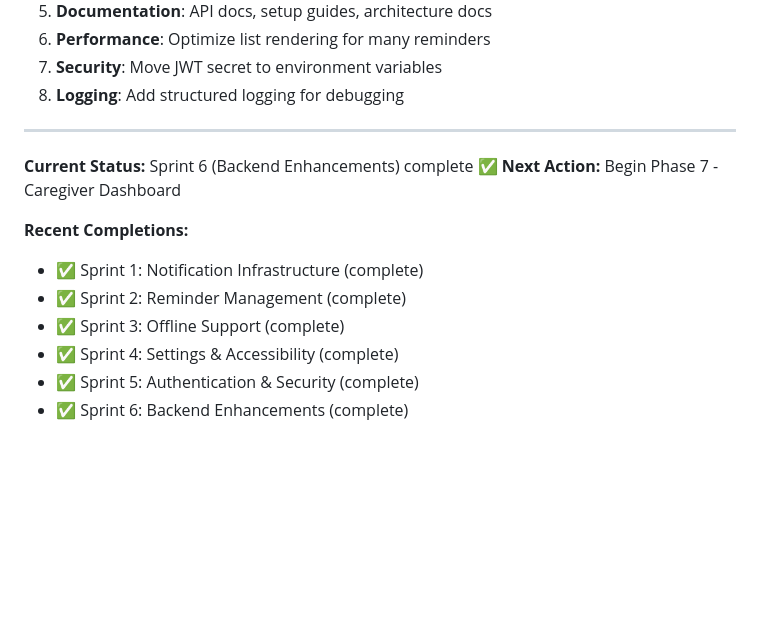
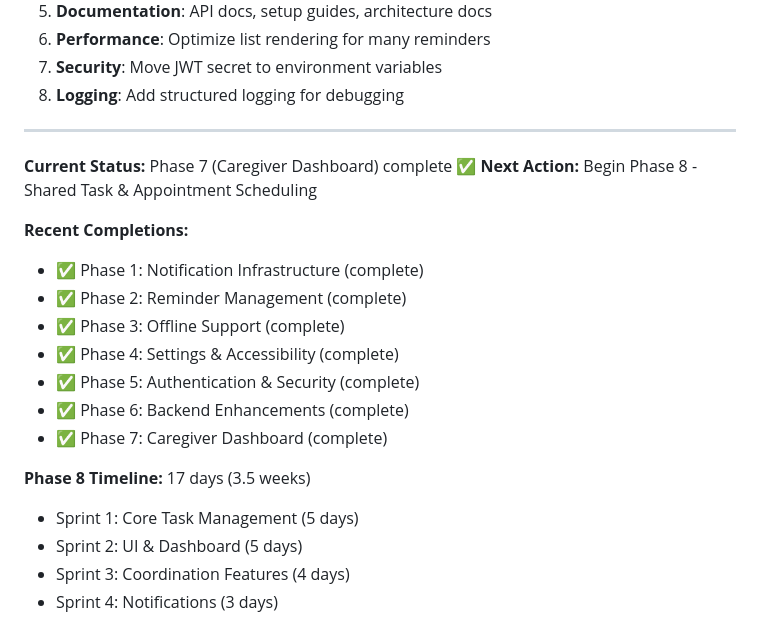
Before and after one commit to navjeetc/remindly_monorepo, a Markdown page: DEVELOPMENT_PLAN.md, the part around one of its changes. GitHub-like rendering; blank space fills up the shorter version.

```diff
--- a/DEVELOPMENT_PLAN.md
+++ b/DEVELOPMENT_PLAN.md
@@ -419,13 +482,20 @@
 
 ---
 
-**Current Status:** Sprint 6 (Backend Enhancements) complete ✅
-**Next Action:** Begin Phase 7 - Caregiver Dashboard
+**Current Status:** Phase 7 (Caregiver Dashboard) complete ✅
+**Next Action:** Begin Phase 8 - Shared Task & Appointment Scheduling
 
 **Recent Completions:**
-- ✅ Sprint 1: Notification Infrastructure (complete)
-- ✅ Sprint 2: Reminder Management (complete)
-- ✅ Sprint 3: Offline Support (complete)
-- ✅ Sprint 4: Settings & Accessibility (complete)
-- ✅ Sprint 5: Authentication & Security (complete)
-- ✅ Sprint 6: Backend Enhancements (complete)
+- ✅ Phase 1: Notification Infrastructure (complete)
+- ✅ Phase 2: Reminder Management (complete)
+- ✅ Phase 3: Offline Support (complete)
+- ✅ Phase 4: Settings & Accessibility (complete)
+- ✅ Phase 5: Authentication & Security (complete)
+- ✅ Phase 6: Backend Enhancements (complete)
+- ✅ Phase 7: Caregiver Dashboard (complete)
+
+**Phase 8 Timeline:** 17 days (3.5 weeks)
+- Sprint 1: Core Task Management (5 days)
+- Sprint 2: UI & Dashboard (5 days)
+- Sprint 3: Coordination Features (4 days)
+- Sprint 4: Notifications (3 days)
```
Also changed, not shown: other parts of DEVELOPMENT_PLAN.md (+81 -18 lines), PHASE_8_TASK_SCHEDULING.md (added, +578 -0 lines).
